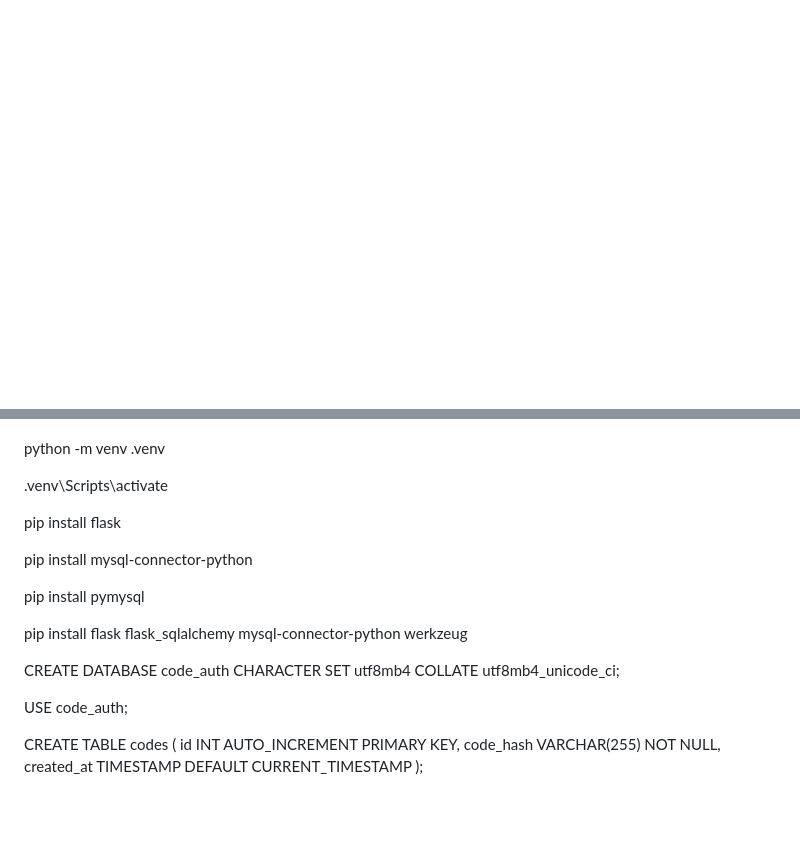
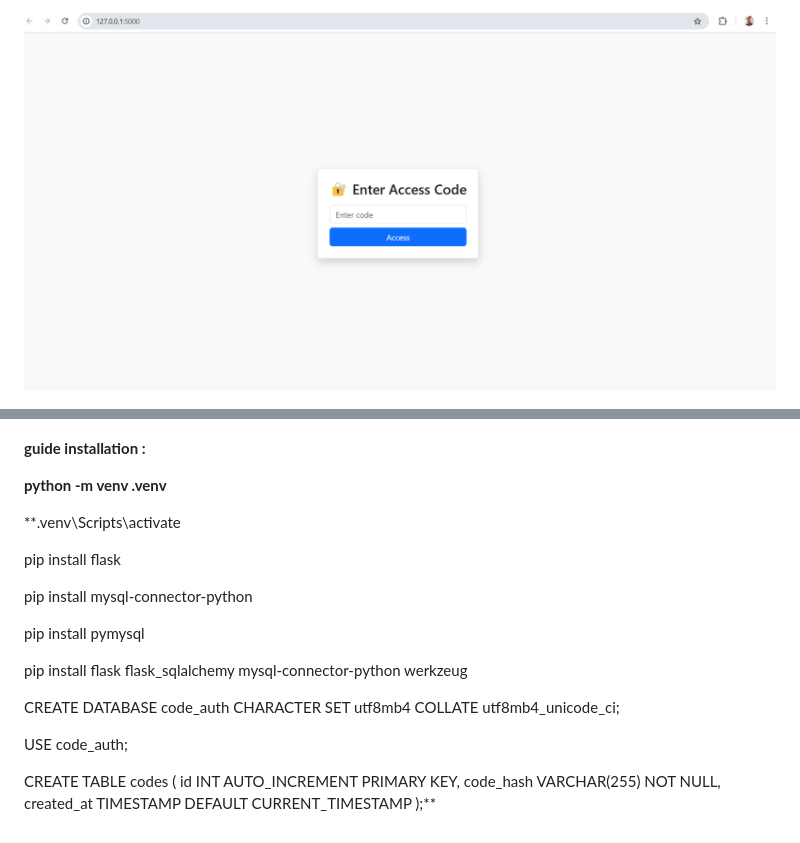
Before and after one commit to benabdalla/We-Transfer-Anything, a Markdown page: README.md, 2 parts joined by grey strips. Rendered like a GitHub page; pictures changed too: img_1.png (added); blank space fills up the shorter version.

Commit message:
add login

```diff
--- a/README.md
+++ b/README.md
@@ -1,8 +1,12 @@
+![img_1.png](img_1.png)
+
 ![img.png](img.png)
 
-python -m venv .venv
+ **guide  installation :**
 
-.venv\Scripts\activate
+**python -m venv .venv**
+
+**.venv\Scripts\activate
 
 pip install flask
 
@@ -22,4 +26,4 @@ CREATE TABLE codes (
     id INT AUTO_INCREMENT PRIMARY KEY,
     code_hash VARCHAR(255) NOT NULL,
     created_at TIMESTAMP DEFAULT CURRENT_TIMESTAMP
-);
+);**
```
Also changed, not shown: static/img_1.png (added).
